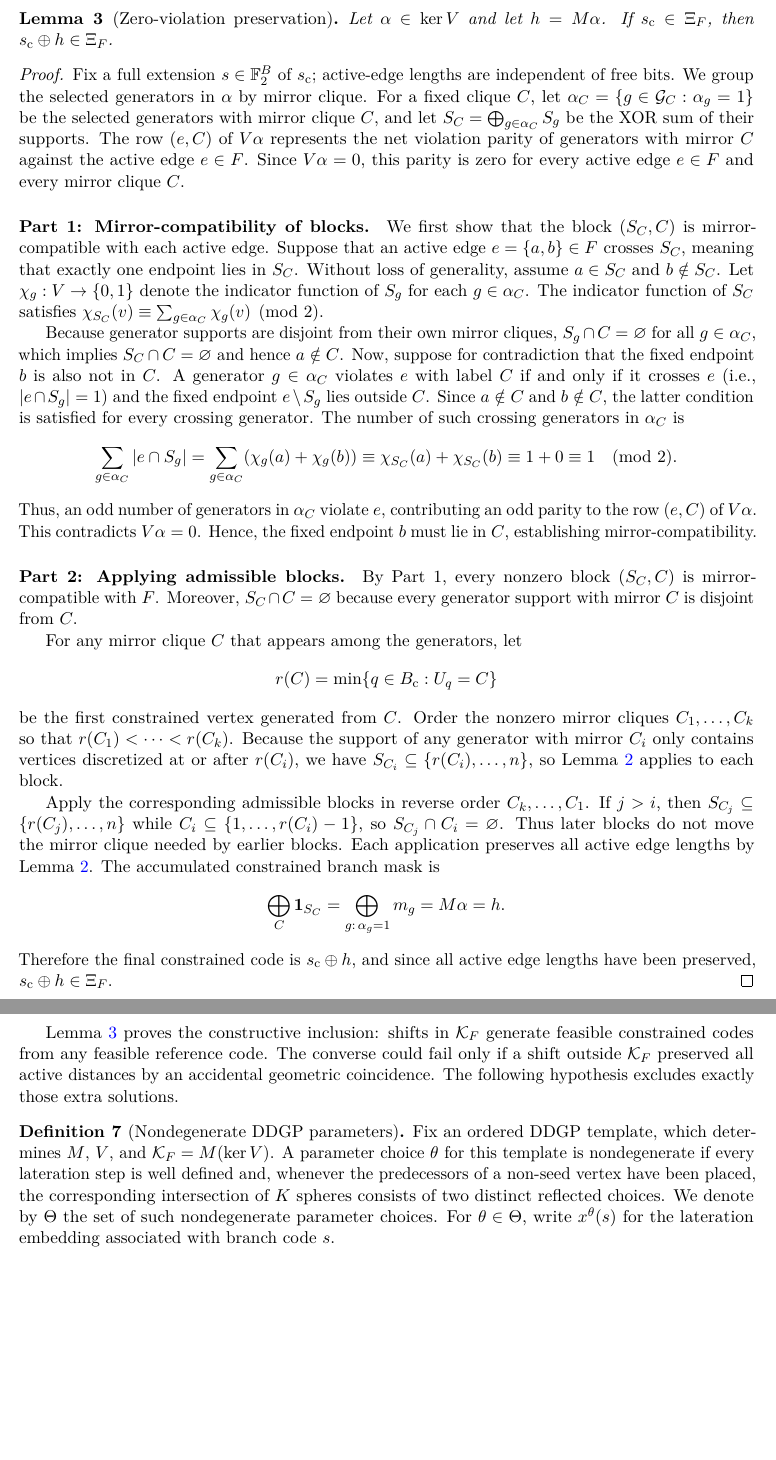
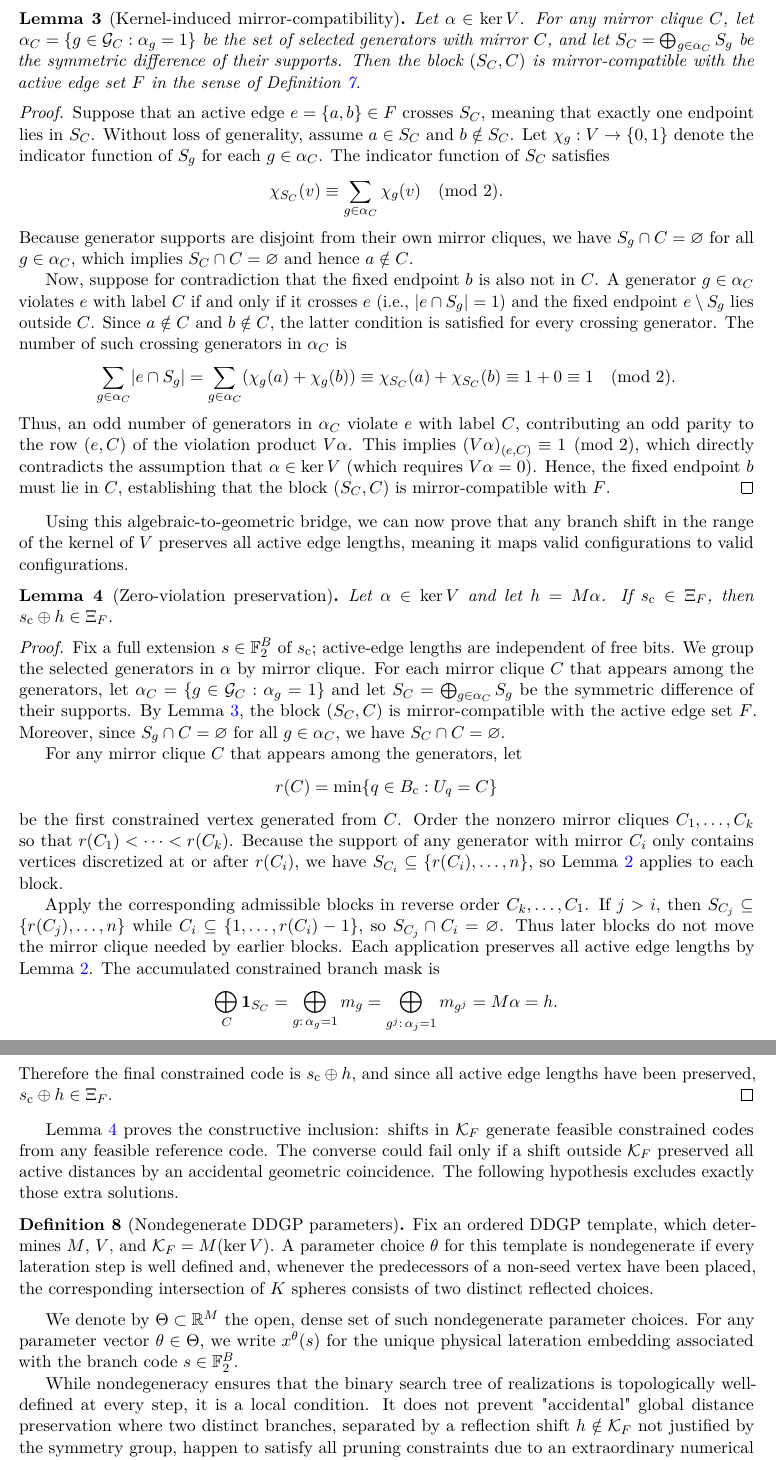
Before and after one commit to michaelsouza/ddgp-thm, a LaTeX paper (article/main.tex, which reads article/sections/results.tex): two parts of pages 10 and 11 of 17, joined at a grey line, cut so that both start at the same text, the shorter picture padded with empty space. Compiled offline with pdfLaTeX.

Commit message:
refactor(article): modularize block admissibility, mirror-compatibility, and zero-violation preservation
- Separate definition of Mirror-compatibility from Block Admissibility (Lemma 2)
- Move U_i and r(C) equations to inline style to clean up flow
- Create new Lemma 3 (Kernel-induced mirror-compatibility) to isolate F2 combinatorial parity proofs
- Simplify Lemma 4 (Zero-violation preservation) proof to focus on sequential composition of reflections
- Improve transition prose between nondegenerate and mirror-separated parameters

```diff
--- a/article/sections/results.tex
+++ b/article/sections/results.tex
@@ -113,7 +102,36 @@ It remains to check active edge lengths. Let $e=\{a,b\}\in F$. If both endpoints
 Thus every edge in $F$ is preserved.
 \end{proof}
 
-The following lemma is the geometric direction encoded by the labeled violation matrix: zero net labeled violation gives a composition of mirror-compatible blocks, hence preserving every active edge.
+The following lemma establishes the crucial link between the algebraic kernel of the violation matrix and the geometric compatibility of the corresponding deformed blocks. Specifically, any selection of generators in the kernel of $V$ yields a set of blocks that are combinatorially mirror-compatible with the active constraints.
+
+\begin{lemma}[Kernel-induced mirror-compatibility]
+\label{lem:kernel-compatibility}
+Let $\alpha \in \ker V$. For any mirror clique $C$, let $\alpha_C = \{g \in \mathcal{G}_C : \alpha_g = 1\}$ be the set of selected generators with mirror $C$, and let $S_C = \bigoplus_{g \in \alpha_C} S_g$ be the symmetric difference of their supports. Then the block $(S_C, C)$ is mirror-compatible with the active edge set $F$ in the sense of Definition~\ref{def:mirror-compatible}.
+\end{lemma}
+
+\begin{proof}
+Suppose that an active edge $e = \{a,b\} \in F$ crosses $S_C$, meaning that exactly one endpoint lies in $S_C$. Without loss of generality, assume $a \in S_C$ and $b \notin S_C$. Let $\chi_g: V \to \{0,1\}$ denote the indicator function of $S_g$ for each $g \in \alpha_C$. The indicator function of $S_C$ satisfies
+\[
+\chi_{S_C}(v) \equiv \sum_{g \in \alpha_C} \chi_g(v) \pmod 2.
+\]
+Because generator supports are disjoint from their own mirror cliques, we have $S_g \cap C = \varnothing$ for all $g \in \alpha_C$, which implies $S_C \cap C = \varnothing$ and hence $a \notin C$.
+
+Now, suppose for contradiction that the fixed endpoint $b$ is also not in $C$. A generator $g \in \alpha_C$ violates $e$ with label $C$ if and only if it crosses $e$ (i.e., $\lvert e \cap S_g \rvert = 1$) and the fixed endpoint $e \setminus S_g$ lies outside $C$. Since $a \notin C$ and $b \notin C$, the latter condition is satisfied for every crossing generator. The number of such crossing generators in $\alpha_C$ is
+\[
+\sum_{g \in \alpha_C} \lvert e \cap S_g \rvert
+=
+\sum_{g \in \alpha_C} (\chi_g(a) + \chi_g(b))
+\equiv
+\chi_{S_C}(a) + \chi_{S_C}(b)
+\equiv
+1 + 0
+\equiv
+1 \pmod 2.
+\]
+Thus, an odd number of generators in $\alpha_C$ violate $e$ with label $C$, contributing an odd parity to the row $(e,C)$ of the violation product $V\alpha$. This implies $(V\alpha)_{(e,C)} \equiv 1 \pmod 2$, which directly contradicts the assumption that $\alpha \in \ker V$ (which requires $V\alpha = 0$). Hence, the fixed endpoint $b$ must lie in $C$, establishing that the block $(S_C, C)$ is mirror-compatible with $F$.
+\end{proof}
+
+Using this algebraic-to-geometric bridge, we can now prove that any branch shift in the range of the kernel of $V$ preserves all active edge lengths, meaning it maps valid configurations to valid configurations.
 
 \begin{lemma}[Zero-violation preservation]
 \label{lem:preservation}
@@ -121,19 +139,7 @@ Let $\alpha \in \ker V$ and let $h = M\alpha$. If $s_{\mathrm{c}} \in \Xi_F$, th
 \end{lemma}
 
 \begin{proof}
-Fix a full extension $s\in\mathbb{F}_2^B$ of $s_{\mathrm{c}}$; active-edge lengths are independent of free bits. We group the selected generators in $\alpha$ by mirror clique. For a fixed clique $C$, let $\alpha_C=\{g\in\mathcal{G}_C: \alpha_g=1\}$ be the selected generators with mirror clique $C$, and let $S_C = \bigoplus_{g \in \alpha_C} S_g$ be the XOR sum of their supports. The row $(e,C)$ of $V\alpha$ represents the net violation parity of generators with mirror $C$ against the active edge $e \in F$. Since $V\alpha = 0$, this parity is zero for every active edge $e \in F$ and every mirror clique $C$.
-
-\paragraph{Part 1: Mirror-compatibility of blocks.}
-We first show that the block $(S_C, C)$ is mirror-compatible with each active edge. Suppose that an active edge $e = \{a,b\} \in F$ crosses $S_C$, meaning that exactly one endpoint lies in $S_C$. Without loss of generality, assume $a \in S_C$ and $b \notin S_C$. Let $\chi_g: V \to \{0,1\}$ denote the indicator function of $S_g$ for each $g \in \alpha_C$. The indicator function of $S_C$ satisfies $\chi_{S_C}(v) \equiv \sum_{g \in \alpha_C} \chi_g(v) \pmod 2$.
-
-Because generator supports are disjoint from their own mirror cliques, $S_g \cap C = \varnothing$ for all $g \in \alpha_C$, which implies $S_C \cap C = \varnothing$ and hence $a \notin C$. Now, suppose for contradiction that the fixed endpoint $b$ is also not in $C$. A generator $g \in \alpha_C$ violates $e$ with label $C$ if and only if it crosses $e$ (i.e., $|e \cap S_g| = 1$) and the fixed endpoint $e \setminus S_g$ lies outside $C$. Since $a \notin C$ and $b \notin C$, the latter condition is satisfied for every crossing generator. The number of such crossing generators in $\alpha_C$ is
-\[
-\sum_{g \in \alpha_C} |e \cap S_g| = \sum_{g \in \alpha_C} (\chi_g(a) + \chi_g(b)) \equiv \chi_{S_C}(a) + \chi_{S_C}(b) \equiv 1 + 0 \equiv 1 \pmod 2.
-\]
-Thus, an odd number of generators in $\alpha_C$ violate $e$, contributing an odd parity to the row $(e,C)$ of $V\alpha$. This contradicts $V\alpha = 0$. Hence, the fixed endpoint $b$ must lie in $C$, establishing mirror-compatibility.
-
-\paragraph{Part 2: Applying admissible blocks.}
-By Part 1, every nonzero block $(S_C,C)$ is mirror-compatible with $F$. Moreover, $S_C\cap C=\varnothing$ because every generator support with mirror $C$ is disjoint from $C$.
+Fix a full extension $s\in\mathbb{F}_2^B$ of $s_{\mathrm{c}}$; active-edge lengths are independent of free bits. We group the selected generators in $\alpha$ by mirror clique. For each mirror clique $C$ that appears among the generators, let $\alpha_C = \{g \in \mathcal{G}_C : \alpha_g = 1\}$ and let $S_C = \bigoplus_{g \in \alpha_C} S_g$ be the symmetric difference of their supports. By Lemma~\ref{lem:kernel-compatibility}, the block $(S_C, C)$ is mirror-compatible with the active edge set $F$. Moreover, since $S_g \cap C = \varnothing$ for all $g \in \alpha_C$, we have $S_C \cap C = \varnothing$.
 
 For any mirror clique $C$ that appears among the generators, let
 \[
@@ -147,6 +153,8 @@ Apply the corresponding admissible blocks in reverse order $C_k,\ldots,C_1$. If
 =
 \bigoplus_{g:\,\alpha_g=1} m_g
 =
+\bigoplus_{g^j:\,\alpha_j=1} m_{g^j}
+=
 M\alpha
 =
 h.
@@ -158,8 +166,12 @@ Lemma~\ref{lem:preservation} proves the constructive inclusion: shifts in $\math
 
 \begin{definition}[Nondegenerate DDGP parameters]
 \label{def:nondegenerate-params}
-Fix an ordered DDGP template, which determines $M$, $V$, and $\mathcal{K}_F = M(\ker V)$. A parameter choice $\theta$ for this template is nondegenerate if every lateration step is well defined and, whenever the predecessors of a non-seed vertex have been placed, the corresponding intersection of $K$ spheres consists of two distinct reflected choices. We denote by $\Theta$ the set of such nondegenerate parameter choices. For $\theta \in \Theta$, write $x^\theta(s)$ for the lateration embedding associated with branch code $s$.
+Fix an ordered DDGP template, which determines $M$, $V$, and $\mathcal{K}_F = M(\ker V)$. A parameter choice $\theta$ for this template is nondegenerate if every lateration step is well defined and, whenever the predecessors of a non-seed vertex have been placed, the corresponding intersection of $K$ spheres consists of two distinct reflected choices.
 \end{definition}
+
+We denote by $\Theta \subset \mathbb{R}^M$ the open, dense set of such nondegenerate parameter choices. For any parameter vector $\theta \in \Theta$, we write $x^\theta(s)$ for the unique physical lateration embedding associated with the branch code $s \in \mathbb{F}_2^B$.
+
+While nondegeneracy ensures that the binary search tree of realizations is topologically well-defined at every step, it is a local condition. It does not prevent "accidental" global distance preservation where two distinct branches, separated by a reflection shift $h \notin \mathcal{K}_F$ not justified by the symmetry group, happen to satisfy all pruning constraints due to an extraordinary numerical alignment of the parameters. To mathematically rule out these exceptional coordinate alignments and guarantee that the algebraic kernel $\mathcal{K}_F$ characterizes \emph{exactly} the viable branch moves, we introduce a stronger, global geometric requirement.
 
 \begin{definition}[Mirror-separated parameters]
 \label{def:mirror-sep}
```
Also changed, not shown: article/sections/results.tex (37 more changed lines).
